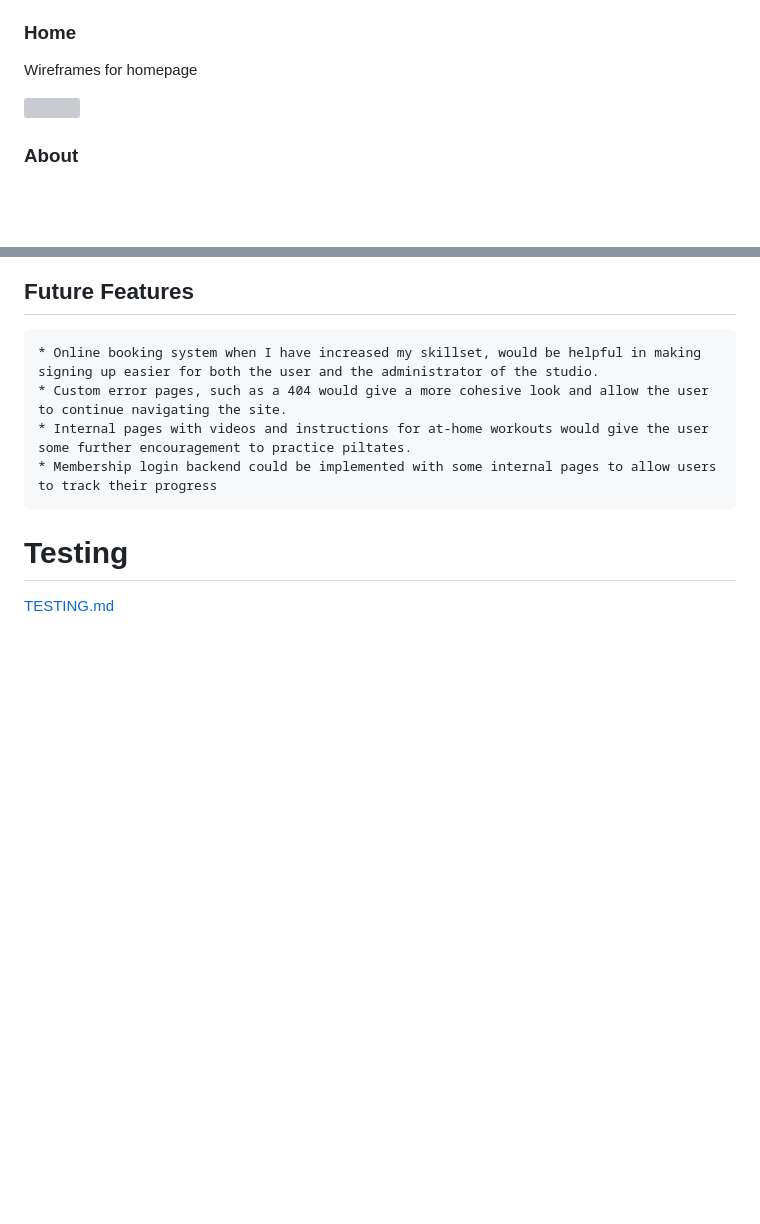
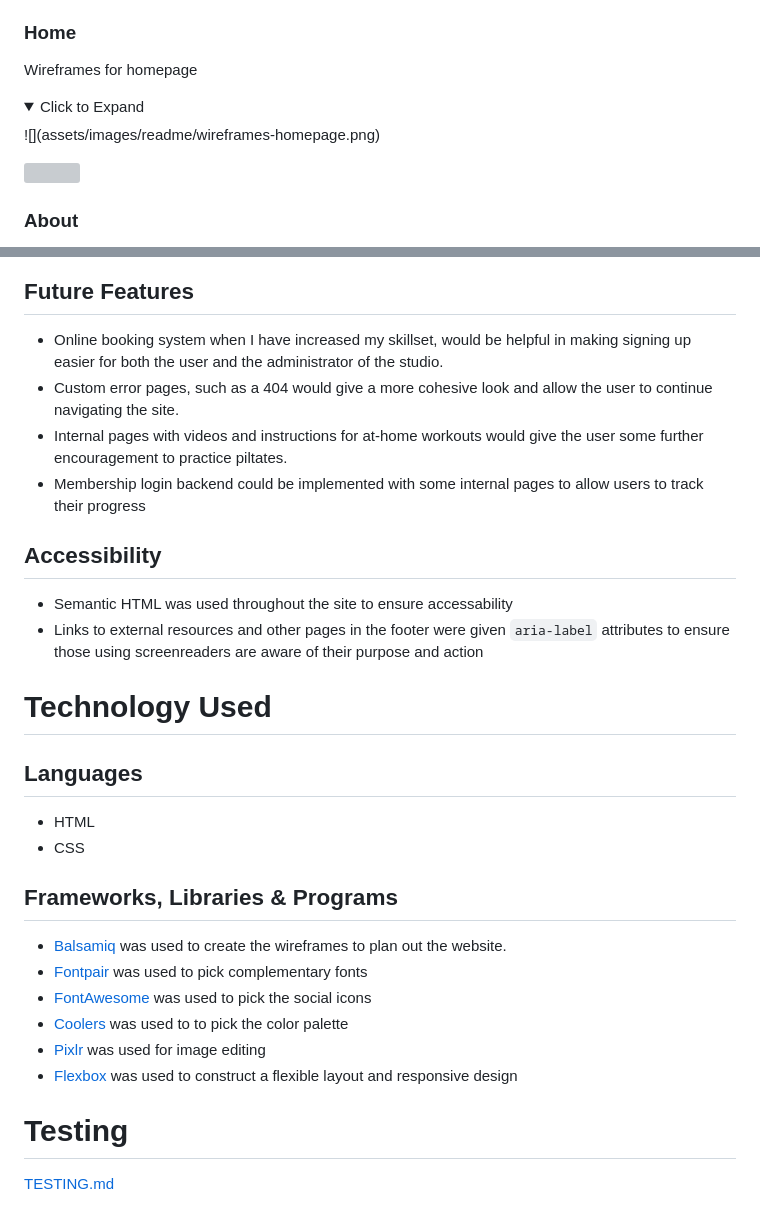
Before and after one commit to saziosu/harmony-pilates, a Markdown page: README.md, 2 parts joined by grey strips. GitHub-like rendering; folded sections open; blank space fills up the shorter version; grey boxes are pictures that could not be loaded.

Commit message:
Updated readme & testing.md

```diff
--- a/README.md
+++ b/README.md
@@ -43,6 +43,11 @@ There are also links within the site's sections, to encourage the user to look a
 ### Home
 
 Wireframes for homepage
+
+<details>
+<summary>Click to Expand</summary>
+![](assets/images/readme/wireframes-homepage.png)
+</details>
 
 ![](assets/images/readme/wireframes-homepage.png)
 
@@ -185,10 +190,33 @@ Further information is present in the credits section.
 
 ## Future Features
 
-    * Online booking system when I have increased my skillset, would be helpful in making signing up easier for both the user and the administrator of the studio.
-    * Custom error pages, such as a 404 would give a more cohesive look and allow the user to continue navigating the site.
-    * Internal pages with videos and instructions for at-home workouts would give the user some further encouragement to practice piltates.
-    * Membership login backend could be implemented with some internal pages to allow users to track their progress
+* Online booking system when I have increased my skillset, would be helpful in making signing up easier for both the user and the administrator of the studio.
+* Custom error pages, such as a 404 would give a more cohesive look and allow the user to continue navigating the site.
+* Internal pages with videos and instructions for at-home workouts would give the user some further encouragement to practice piltates.
+* Membership login backend could be implemented with some internal pages to allow users to track their progress
+
+## Accessibility
+
+* Semantic HTML was used throughout the site to ensure accessability
+* Links to external resources and other pages in the footer were given `aria-label` attributes to ensure those using screenreaders are aware of their purpose and action
+
+# Technology Used
+
+## Languages
+
+* HTML
+* CSS
+
+## Frameworks, Libraries & Programs
+
+* [Balsamiq](https://balsamiq.com/wireframes/) was used to create the wireframes to plan out the website.
+* [Fontpair](https://www.fontpair.co/pairings/work-sans-merriweather) was used to pick complementary fonts
+* [FontAwesome](https://fontawesome.com/) was used to pick the social icons
+* [Coolers](https://coolors.co/) was used to to pick the color palette
+* [Pixlr](https://pixlr.com/) was used for image editing
+* [Flexbox](https://developer.mozilla.org/en-US/docs/Web/CSS/CSS_Flexible_Box_Layout) was used to construct a flexible layout and responsive design
+
+
 
 # Testing
 
```
Also changed, not shown: TESTING.md (+19 -0 lines), assets/images/readme/swave-services.png (added).
